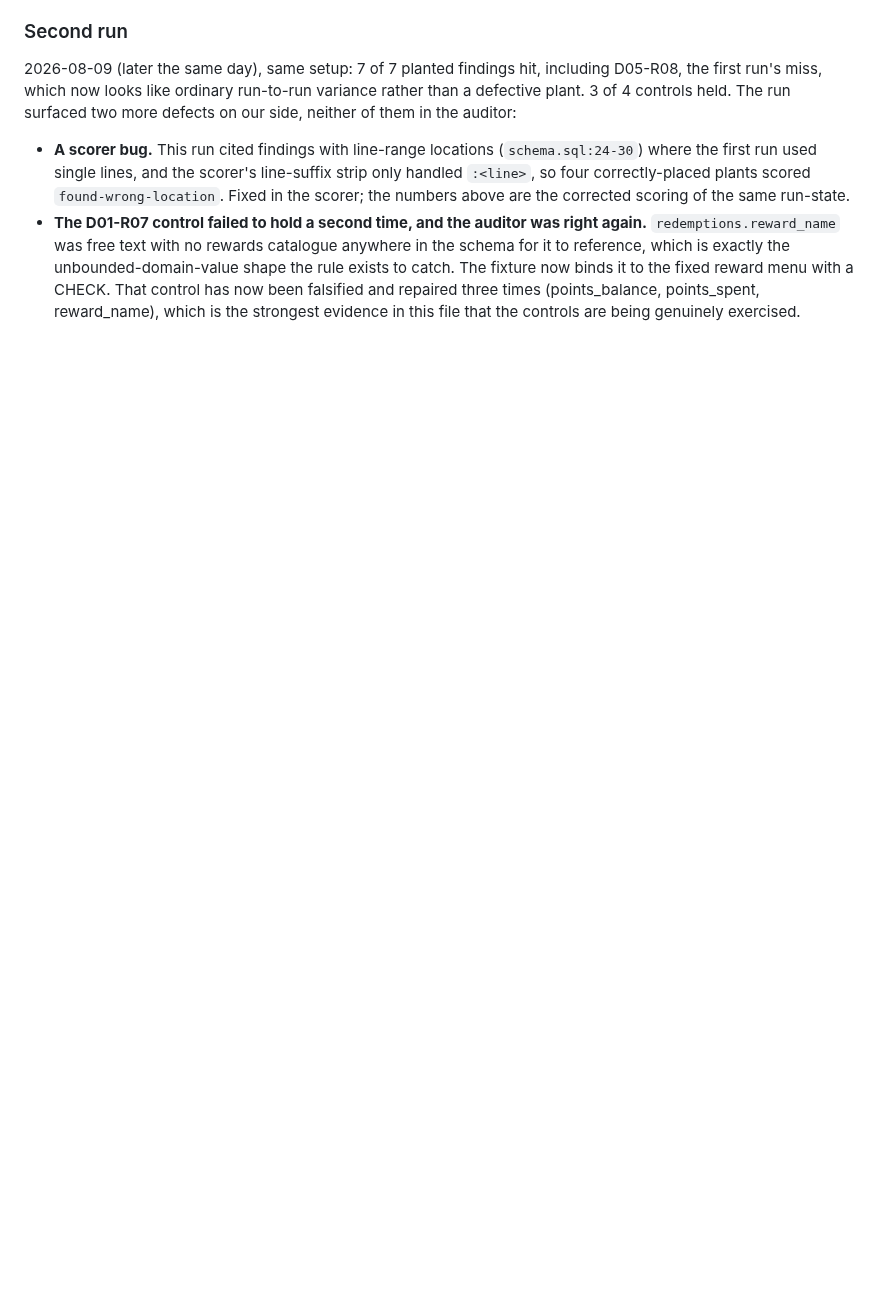
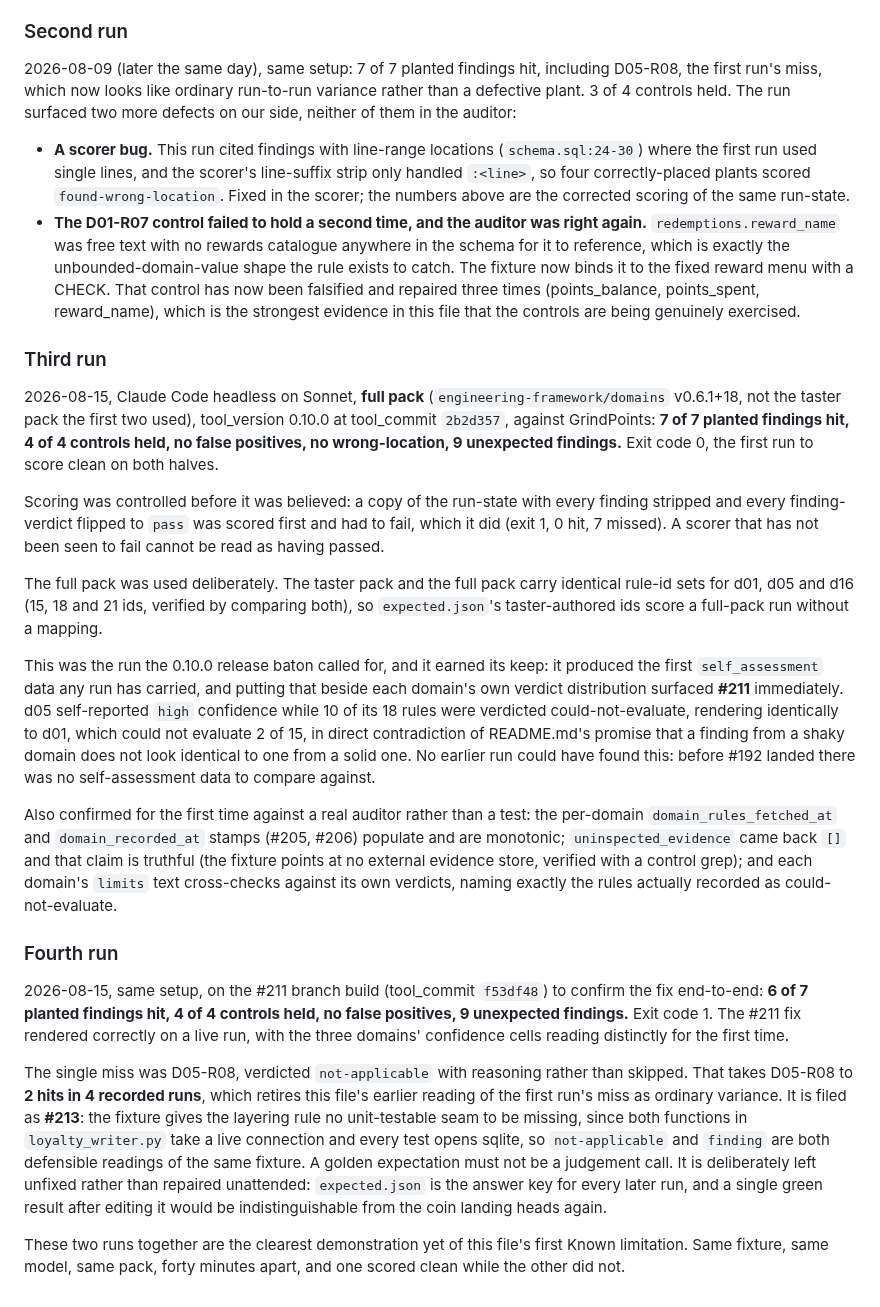
Before and after one commit to rodlunt/engineering-audit, a Markdown page: evals/README.md, the part around the change. Drawn GitHub-style; blank space fills up the shorter version.

Commit message:
docs(evals): record the two 0.10.0 full-pack runs, clean and not
The third run is the smoke run the 0.10.0 baton called for: 7/7 plants,
4/4 controls, exit 0, the first clean score on both halves. It is also the
run that found #211, which no earlier run could have found, since before
#192 there was no self-assessment data to read against a verdict
distribution.

The fourth run, on the #211 branch build, scored 6/7 and is recorded with
the same prominence. Its single miss takes D05-R08 to 2 hits in 4 runs and
retires this file's earlier reading of the first miss as ordinary variance;
filed as #213.

Both entries state that the scoring was controlled before it was believed,
and the pair is left standing as the plainest evidence for this file's own
first Known limitation: same fixture, same model, same pack, forty minutes
apart, different result.

```diff
--- a/evals/README.md
+++ b/evals/README.md
@@ -174,3 +174,56 @@ the auditor:
   The fixture now binds it to the fixed reward menu with a CHECK. That control has now been
   falsified and repaired three times (points_balance, points_spent, reward_name), which is the
   strongest evidence in this file that the controls are being genuinely exercised.
+
+### Third run
+
+2026-08-15, Claude Code headless on Sonnet, **full pack** (`engineering-framework/domains`
+v0.6.1+18, not the taster pack the first two used), tool_version 0.10.0 at tool_commit
+`2b2d357`, against GrindPoints: **7 of 7 planted findings hit, 4 of 4 controls held, no false
+positives, no wrong-location, 9 unexpected findings.** Exit code 0, the first run to score
+clean on both halves.
+
+Scoring was controlled before it was believed: a copy of the run-state with every finding
+stripped and every finding-verdict flipped to `pass` was scored first and had to fail, which
+it did (exit 1, 0 hit, 7 missed). A scorer that has not been seen to fail cannot be read as
+having passed.
+
+The full pack was used deliberately. The taster pack and the full pack carry identical rule-id
+sets for d01, d05 and d16 (15, 18 and 21 ids, verified by comparing both), so `expected.json`'s
+taster-authored ids score a full-pack run without a mapping.
+
+This was the run the 0.10.0 release baton called for, and it earned its keep: it produced the
+first `self_assessment` data any run has carried, and putting that beside each domain's own
+verdict distribution surfaced **#211** immediately. d05 self-reported `high` confidence while
+10 of its 18 rules were verdicted could-not-evaluate, rendering identically to d01, which could
+not evaluate 2 of 15, in direct contradiction of README.md's promise that a finding from a
+shaky domain does not look identical to one from a solid one. No earlier run could have found
+this: before #192 landed there was no self-assessment data to compare against.
+
+Also confirmed for the first time against a real auditor rather than a test: the per-domain
+`domain_rules_fetched_at` and `domain_recorded_at` stamps (#205, #206) populate and are
+monotonic; `uninspected_evidence` came back `[]` and that claim is truthful (the fixture points
+at no external evidence store, verified with a control grep); and each domain's `limits` text
+cross-checks against its own verdicts, naming exactly the rules actually recorded as
+could-not-evaluate.
+
+### Fourth run
+
+2026-08-15, same setup, on the #211 branch build (tool_commit `f53df48`) to confirm the fix
+end-to-end: **6 of 7 planted findings hit, 4 of 4 controls held, no false positives, 9
+unexpected findings.** Exit code 1. The #211 fix rendered correctly on a live run, with the
+three domains' confidence cells reading distinctly for the first time.
+
+The single miss was D05-R08, verdicted `not-applicable` with reasoning rather than skipped.
+That takes D05-R08 to **2 hits in 4 recorded runs**, which retires this file's earlier reading
+of the first run's miss as ordinary variance. It is filed as **#213**: the fixture gives the
+layering rule no unit-testable seam to be missing, since both functions in
+`loyalty_writer.py` take a live connection and every test opens sqlite, so `not-applicable` and
+`finding` are both defensible readings of the same fixture. A golden expectation must not be a
+judgement call. It is deliberately left unfixed rather than repaired unattended: `expected.json`
+is the answer key for every later run, and a single green result after editing it would be
+indistinguishable from the coin landing heads again.
+
+These two runs together are the clearest demonstration yet of this file's first Known
+limitation. Same fixture, same model, same pack, forty minutes apart, and one scored clean
+while the other did not.
```
